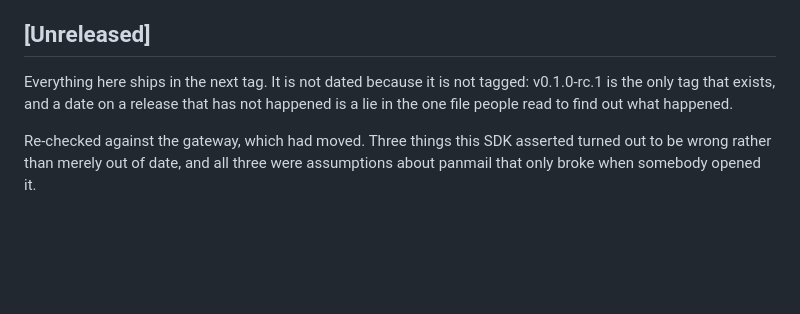
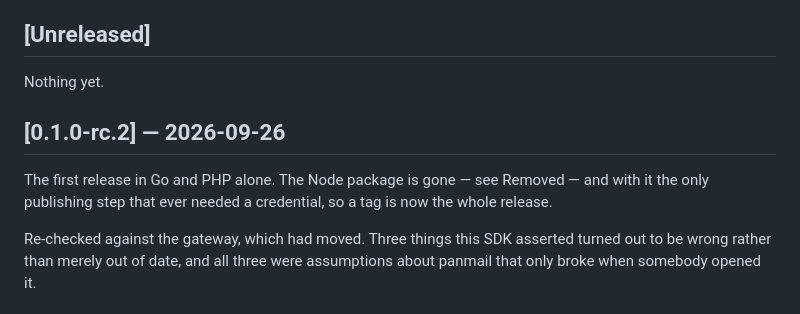
Before and after one commit to gsoultan/panmail-sdk, a Markdown page: CHANGELOG.md, the part around the change. GitHub-like rendering; blank space fills up the shorter version.

Commit message:
release: 0.1.0-rc.2
Dates the pending section, which is the one step this release could not
take in advance: a date on a release that has not happened is a lie, and
writing it at preparation time is how this changelog got that wrong
twice. It is written now, at tagging time.

The first release in Go and PHP alone. With the Node package gone there
is no credential anywhere in the release path — the module proxy and
Packagist both read the tag — so the tag is the release.

Checked before tagging rather than after, since a Go version cannot be
withdrawn once the proxy has served it: the release workflow's dated-
section check passes for v0.1.0-rc.2 run locally against this changelog,
still passes for rc.1, and still refuses v0.1.0.

```diff
--- a/CHANGELOG.md
+++ b/CHANGELOG.md
@@ -8,10 +8,13 @@ Both language packages take their version from the tag, so they are always relea
 
 ## [Unreleased]
 
-Everything here ships in the next tag. It is not dated because it is not
-tagged: v0.1.0-rc.1 is the only tag that exists, and a date on a release that
-has not happened is a lie in the one file people read to find out what
-happened.
+Nothing yet.
+
+## [0.1.0-rc.2] — 2026-09-26
+
+The first release in Go and PHP alone. The Node package is gone — see Removed —
+and with it the only publishing step that ever needed a credential, so a tag is
+now the whole release.
 
 Re-checked against the gateway, which had moved. Three things this SDK asserted
 turned out to be wrong rather than merely out of date, and all three were
```
